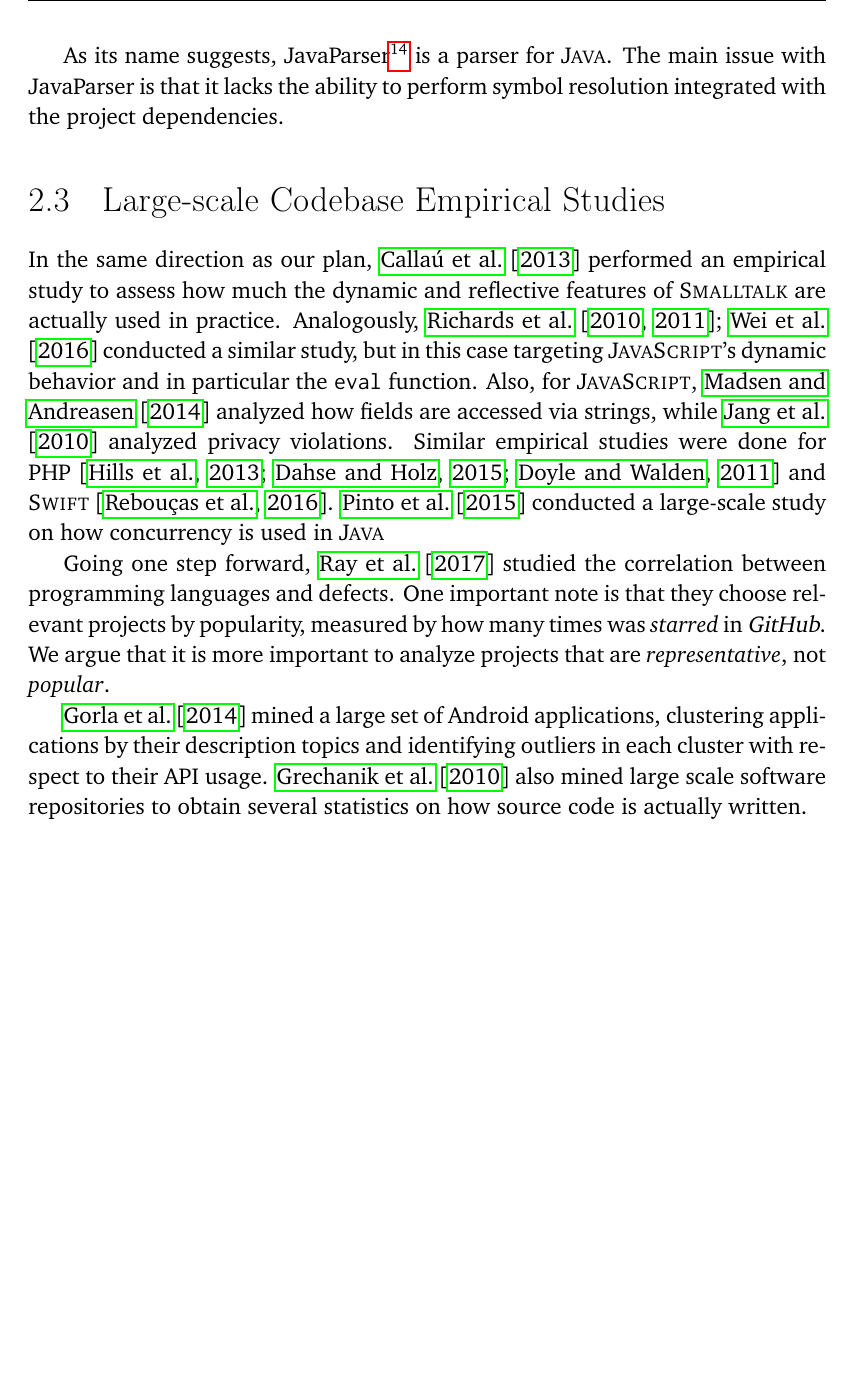
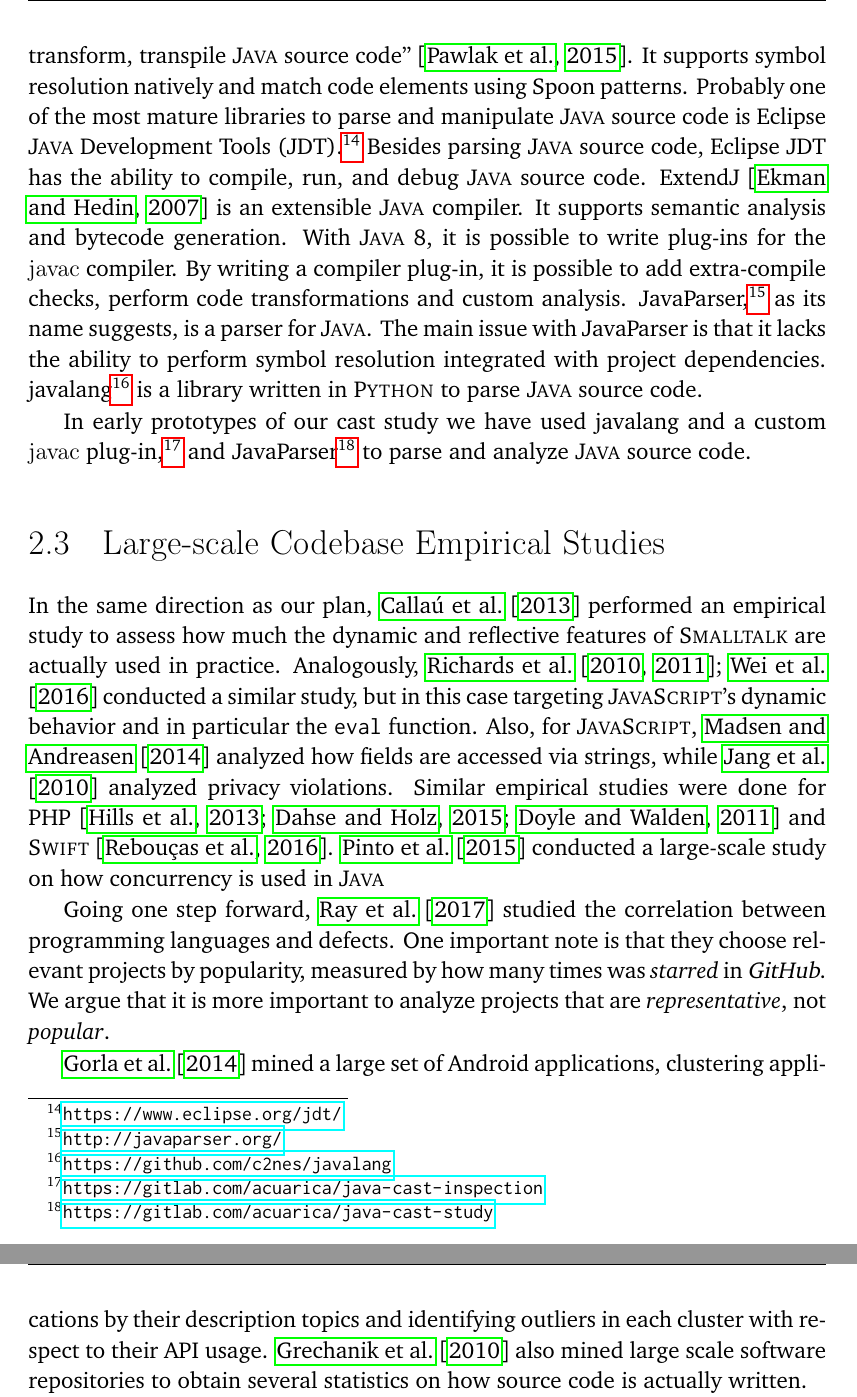
Before and after one commit to acuarica/phd-thesis, a LaTeX thesis (phd-thesis.tex, which reads cha-literaturereview.tex, prelude.tex): part of page 31 of 192 before the commit and two parts of pages 31 and 32 of 192 after it, the two joined at a grey line, cut at the place of the change, the shorter picture padded with empty space. Compiled offline with pdfLaTeX.

Commit message:
Adds more Java parsers in literature review.

```diff
--- a/cha-literaturereview.tex
+++ b/cha-literaturereview.tex
@@ -180,8 +181,25 @@ a DSL that aims to bring them together by querying the AST of a program.
+``to analyze, rewrite, transform, transpile \java{} source code''~\citep{pawlak:hal-01169705}.
+It supports symbol resolution natively and match code elements using Spoon patterns.
+Probably one of the most mature libraries to parse and manipulate \java{} source code is Eclipse \java{} Development Tools (JDT).%
+\urlnote{https://www.eclipse.org/jdt/}
+Besides parsing \java{} source code,
+Eclipse JDT has the ability to compile, run, and debug \java{} source code.
+ExtendJ~\citep{Ekman:2007:JEJ:1297027.1297029} is an extensible \java{} compiler.
+It supports semantic analysis and bytecode generation.
+With \java{} 8, it is possible to write plug-ins for the \javac{} compiler.
+By writing a compiler plug-in, it is possible to add extra-compile checks,
+perform code transformations and custom analysis.
+JavaParser,\footnote{\url{http://javaparser.org/}} as its name suggests,
+is a parser for \java{}.
+The main issue with JavaParser is that it lacks the ability to perform symbol resolution integrated with project dependencies.
+javalang\urlnote{https://github.com/c2nes/javalang} is a library written in \python{} to parse \java{} source code.
 
-As its name suggests,
-JavaParser\footnote{\url{http://javaparser.org/}}
-is a parser for \java{}.
-The main issue with JavaParser is that it lacks the ability to perform symbol resolution integrated with the project dependencies.
+In early prototypes of our cast study we have used
+javalang and a custom \javac{} plug-in,%
+\urlnote{https://gitlab.com/acuarica/java-cast-inspection}
+and JavaParser%
+\urlnote{https://gitlab.com/acuarica/java-cast-study}
+to parse and analyze \java{} source code.
 
 
 \section{Large-scale Codebase Empirical Studies}
--- a/prelude.tex
+++ b/prelude.tex
@@ -54,6 +54,7 @@
 \newcommand{\jvm}{JVM}
 \newcommand{\jvmti}{JVMTI}
 \newcommand{\jni}{JNI}
+\newcommand{\javac}{\textsf{javac}}
 \newcommand{\doop}{Doop}
 \newcommand{\lilith}{Lilith}
 
```
Also changed, not shown: pubs-manual.bib (+30 -0 lines), cha-literaturereview.tex (3 more changed lines), 1 other file.
